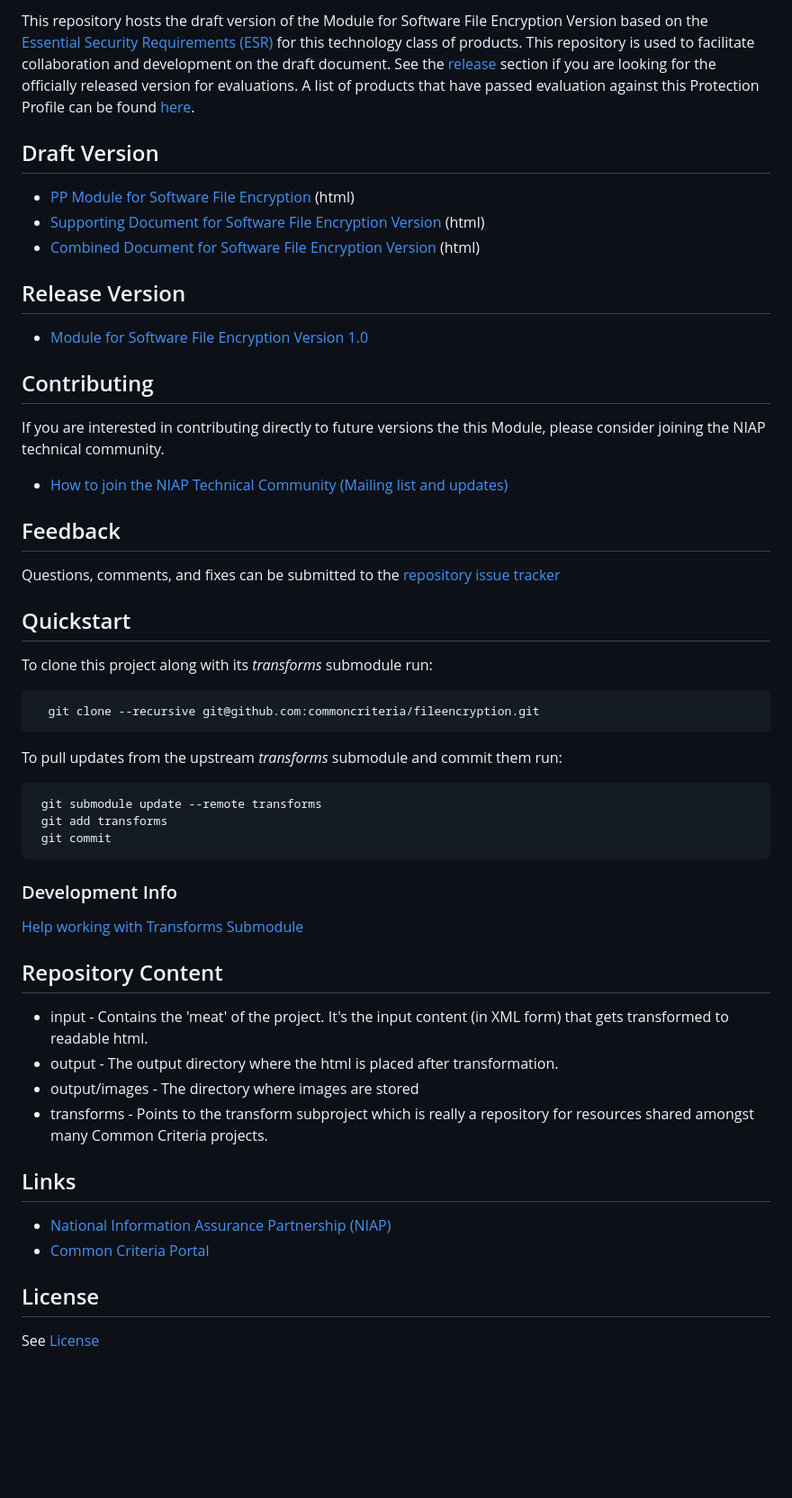
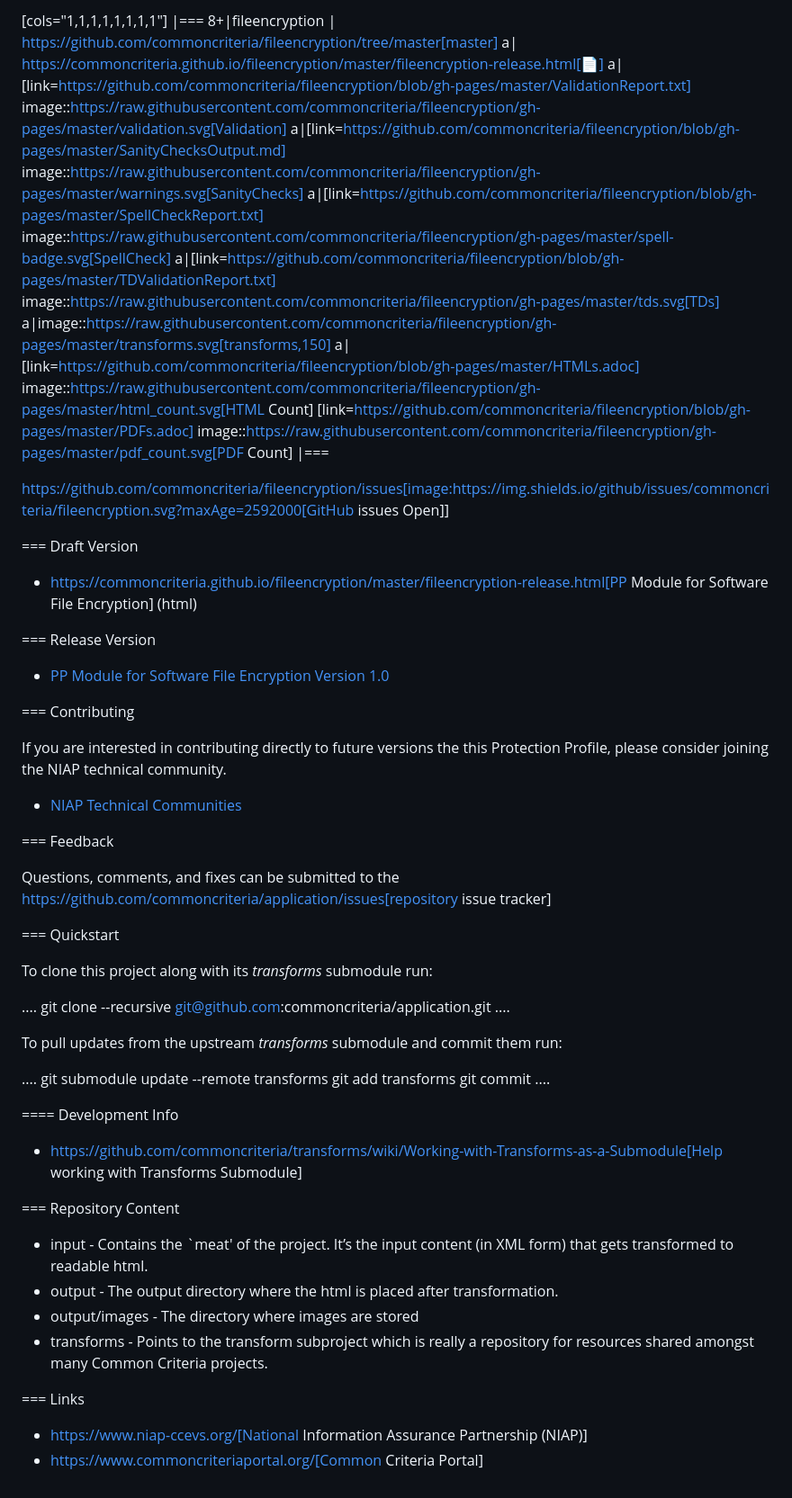
Before and after one commit to commoncriteria/fileencryption, a Markdown page: README.md, the part around one of its changes. Shown at 90% size. Drawn GitHub-style; blank space fills up the shorter version.

`````diff
--- a/README.md
+++ b/README.md
@@ -6,54 +2,82 @@ PP-Module for Software File Encryption
 
-This repository hosts the draft version of the Module for Software File Encryption Version based on the
-[Essential Security Requirements (ESR)](https://commoncriteria.github.io/pp/fileencryption/fileencryption-esr.html) for this technology class of
-products. This repository is used to facilitate collaboration and development on the draft document.
-See the [release](#Release-Version) section if you are looking for the officially released version for evaluations.
-A list of products that have passed evaluation against this Protection Profile can be found [here](https://www.niap-ccevs.org/Product/PCL.cfm).
+[cols="1,1,1,1,1,1,1,1"]
+|===
+8+|fileencryption
+| https://github.com/commoncriteria/fileencryption/tree/master[master]
+a| https://commoncriteria.github.io/fileencryption/master/fileencryption-release.html[📄]
+a|[link=https://github.com/commoncriteria/fileencryption/blob/gh-pages/master/ValidationReport.txt]
+image::https://raw.githubusercontent.com/commoncriteria/fileencryption/gh-pages/master/validation.svg[Validation]
+a|[link=https://github.com/commoncriteria/fileencryption/blob/gh-pages/master/SanityChecksOutput.md]
+image::https://raw.githubusercontent.com/commoncriteria/fileencryption/gh-pages/master/warnings.svg[SanityChecks]
+a|[link=https://github.com/commoncriteria/fileencryption/blob/gh-pages/master/SpellCheckReport.txt]
+image::https://raw.githubusercontent.com/commoncriteria/fileencryption/gh-pages/master/spell-badge.svg[SpellCheck]
+a|[link=https://github.com/commoncriteria/fileencryption/blob/gh-pages/master/TDValidationReport.txt]
+image::https://raw.githubusercontent.com/commoncriteria/fileencryption/gh-pages/master/tds.svg[TDs]
+a|image::https://raw.githubusercontent.com/commoncriteria/fileencryption/gh-pages/master/transforms.svg[transforms,150]
+a| [link=https://github.com/commoncriteria/fileencryption/blob/gh-pages/master/HTMLs.adoc]
+image::https://raw.githubusercontent.com/commoncriteria/fileencryption/gh-pages/master/html_count.svg[HTML Count]
+[link=https://github.com/commoncriteria/fileencryption/blob/gh-pages/master/PDFs.adoc]
+image::https://raw.githubusercontent.com/commoncriteria/fileencryption/gh-pages/master/pdf_count.svg[PDF Count]
+|===
 
-## Draft Version
+https://github.com/commoncriteria/fileencryption/issues[image:https://img.shields.io/github/issues/commoncriteria/fileencryption.svg?maxAge=2592000[GitHub
+issues Open]]
 
-* [PP Module for Software File Encryption](https://commoncriteria.github.io/fileencryption/master/fileencryption-release.html) (html)
-* [Supporting Document for Software File Encryption Version](https://commoncriteria.github.io/fileencryption/master/fileencryption-sd.html) (html)
-* [Combined Document for Software File Encryption Version](https://commoncriteria.github.io/fileencryption/master/fileencryption.html) (html)
+=== Draft Version
 
-## Release Version
-* [Module for Software File Encryption Version 1.0](https://www.niap-ccevs.org/protectionprofiles/415)
+* https://commoncriteria.github.io/fileencryption/master/fileencryption-release.html[PP Module for Software File Encryption] (html)
 
-## Contributing
+=== Release Version
 
-If you are interested in contributing directly to future versions the this Module, please consider joining the NIAP technical community.
-* [How to join the NIAP Technical Community (Mailing list and updates)](https://www.niap-ccevs.org/NIAP_Evolution/tech_communities.cfm)
+* [PP Module for Software File Encryption Version 1.0](https://www.niap-ccevs.org/protectionprofiles/415)
 
-## Feedback
+=== Contributing
 
-Questions, comments, and fixes can be submitted to the [repository issue tracker](https://github.com/commoncriteria/fileencryption/issues)
+If you are interested in contributing directly to future versions the
+this Protection Profile, please consider joining the NIAP technical
+community.
+* [NIAP Technical Communities](https://www.niap-ccevs.org/technical-communities)
 
-## Quickstart
+=== Feedback
+
+Questions, comments, and fixes can be submitted to the
+https://github.com/commoncriteria/application/issues[repository issue
+tracker]
+
+=== Quickstart
+
 To clone this project along with its _transforms_ submodule run:
 
-````
-  git clone --recursive git@github.com:commoncriteria/fileencryption.git
-````
-To pull updates from the upstream _transforms_ submodule and commit them run:
-````
+....
+  git clone --recursive git@github.com:commoncriteria/application.git
+....
+
+To pull updates from the upstream _transforms_ submodule and commit them
+run:
+
+....
  git submodule update --remote transforms
  git add transforms
  git commit
-````
+....
 
-### Development Info
-[Help working with Transforms Submodule](https://github.com/commoncriteria/transforms/wiki/Working-with-Transforms-as-a-Submodule)
+==== Development Info
 
-## Repository Content
-* input - Contains the 'meat' of the project. It's the input content (in XML form) that gets transformed to readable html.
-* output - The output directory where the html is placed after transformation.
+* https://github.com/commoncriteria/transforms/wiki/Working-with-Transforms-as-a-Submodule[Help
+working with Transforms Submodule]
+
+=== Repository Content
+
+* input - Contains the `meat' of the project. It’s the input content (in
+XML form) that gets transformed to readable html.
+* output - The output directory where the html is placed after
+transformation.
 * output/images - The directory where images are stored
-* transforms - Points to the transform subproject which is really a repository for resources shared amongst many Common Criteria projects.
+* transforms - Points to the transform subproject which is really a
+repository for resources shared amongst many Common Criteria projects.
 
-## Links
-* [National Information Assurance Partnership (NIAP)](https://www.niap-ccevs.org/)
-* [Common Criteria Portal](https://www.commoncriteriaportal.org/)
+=== Links
 
-## License
-
-See [License](./LICENSE)
+* https://www.niap-ccevs.org/[National Information Assurance Partnership
+(NIAP)]
+* https://www.commoncriteriaportal.org/[Common Criteria Portal]
`````
Also changed, not shown: other parts of README.md (+1 -5 lines).
